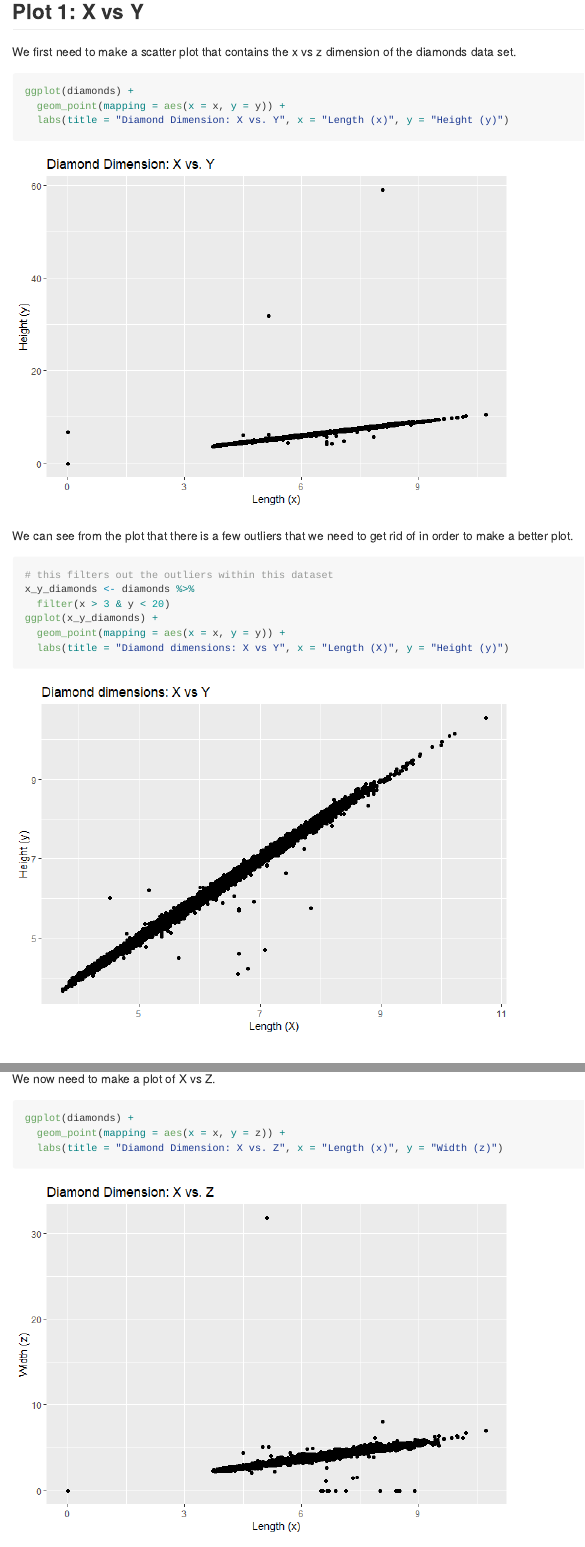
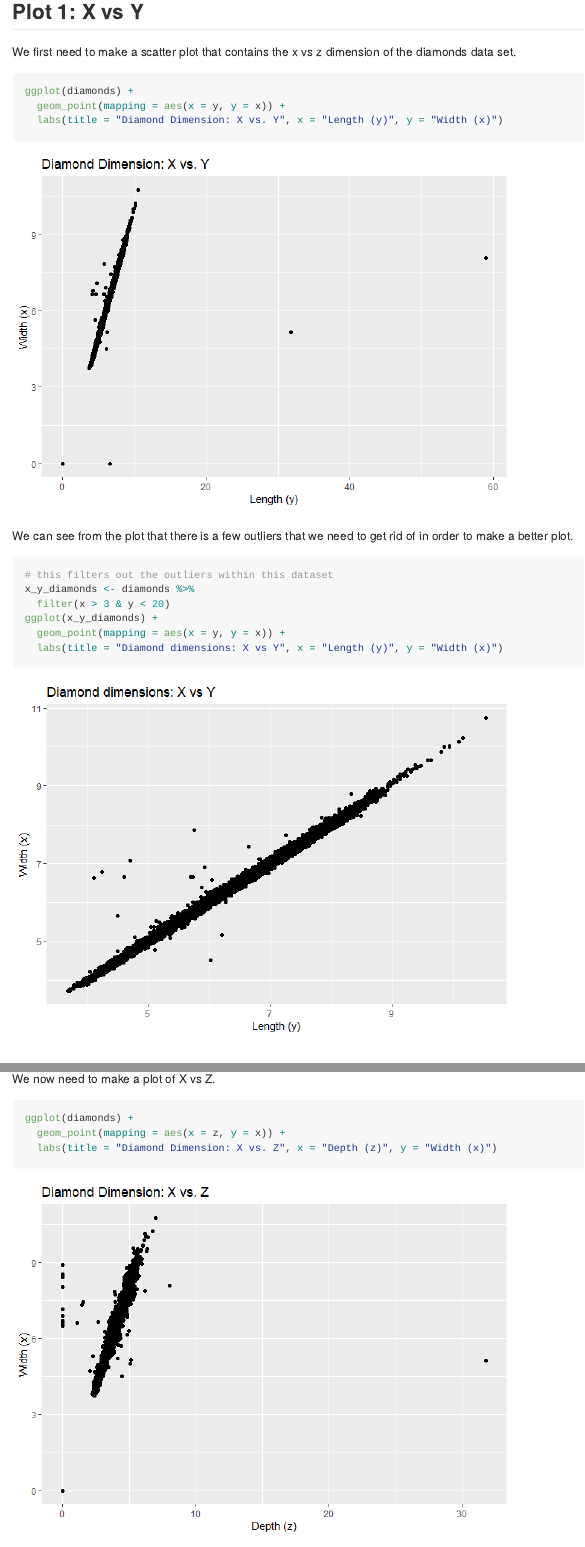
Before and after one commit to DanielL543/MICR_475, an R Markdown document (hw_5.Rmd): the page in a window 1100 px wide, from 3740 px down, and a second part further down, joined at a grey line. The pictures show the output file hw_5.md that the author committed with the source, drawn offline in the style of GitHub.

Commit message:
fixed graphs

````diff
--- a/hw_5.Rmd
+++ b/hw_5.Rmd
@@ -66,8 +66,8 @@ large_diamonds %>%
 We first need to make a scatter plot that contains the x vs z dimension of the diamonds data set.
 ```{r}
 ggplot(diamonds) +
-  geom_point(mapping = aes(x = x, y = y)) +
-  labs(title = "Diamond Dimension: X vs. Y", x = "Length (x)", y = "Height (y)")
+  geom_point(mapping = aes(x = y, y = x)) +
+  labs(title = "Diamond Dimension: X vs. Y", x = "Length (y)", y = "Width (x)")
 ```
 
 We can see from the plot that there is a few outliers that we need to get rid of in order to make a better plot.
@@ -77,8 +77,8 @@ We can see from the plot that there is a few outliers that we need to get rid of
 x_y_diamonds <- diamonds %>%
   filter(x > 3 & y < 20)
 ggplot(x_y_diamonds) +
-  geom_point(mapping = aes(x = x, y = y)) +
-  labs(title = "Diamond dimensions: X vs Y", x = "Length (X)", y = "Height (y)")
+  geom_point(mapping = aes(x = y, y = x)) +
+  labs(title = "Diamond dimensions: X vs Y", x = "Length (y)", y = "Width (x)")
 ```
 
 ## Plot 2: X vs Z
@@ -86,8 +86,8 @@ ggplot(x_y_diamonds) +
 We now need to make a plot of X vs Z.
 ```{r}
 ggplot(diamonds) +
-  geom_point(mapping = aes(x = x, y = z)) +
-  labs(title = "Diamond Dimension: X vs. Z", x = "Length (x)", y = "Width (z)")
+  geom_point(mapping = aes(x = z, y = x)) +
+  labs(title = "Diamond Dimension: X vs. Z", x = "Depth (z)", y = "Width (x)")
 ```
 
 We run into the same problem as before so we must filter out the outliers
````
Also changed, not shown: hw_5.md, hw_5_files/figure-gfm/unnamed-chunk-10-1.png, hw_5_files/figure-gfm/unnamed-chunk-11-1.png, hw_5_files/figure-gfm/unnamed-chunk-8-1.png, hw_5_files/figure-gfm/unnamed-chunk-9-1.png, hw_5.Rmd (4 more changed lines).
